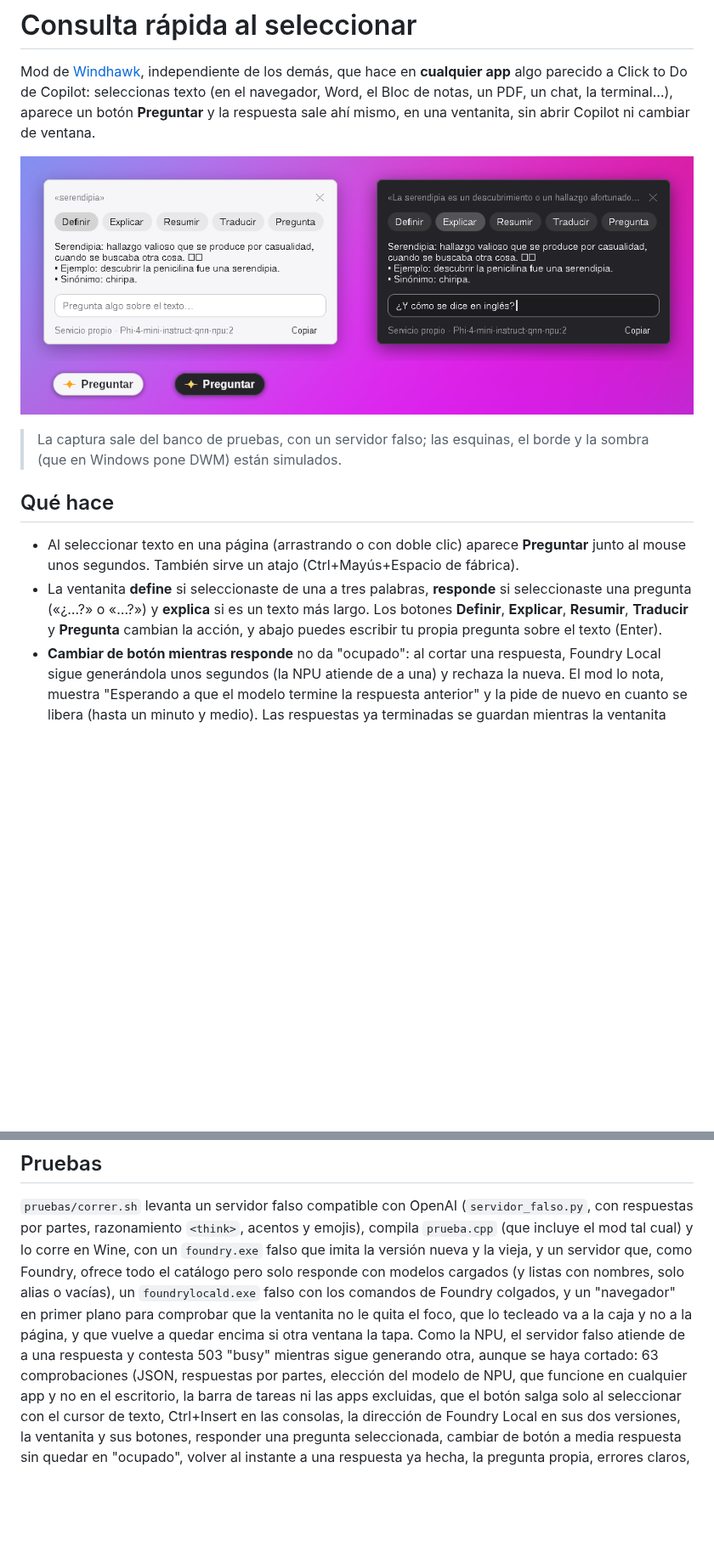
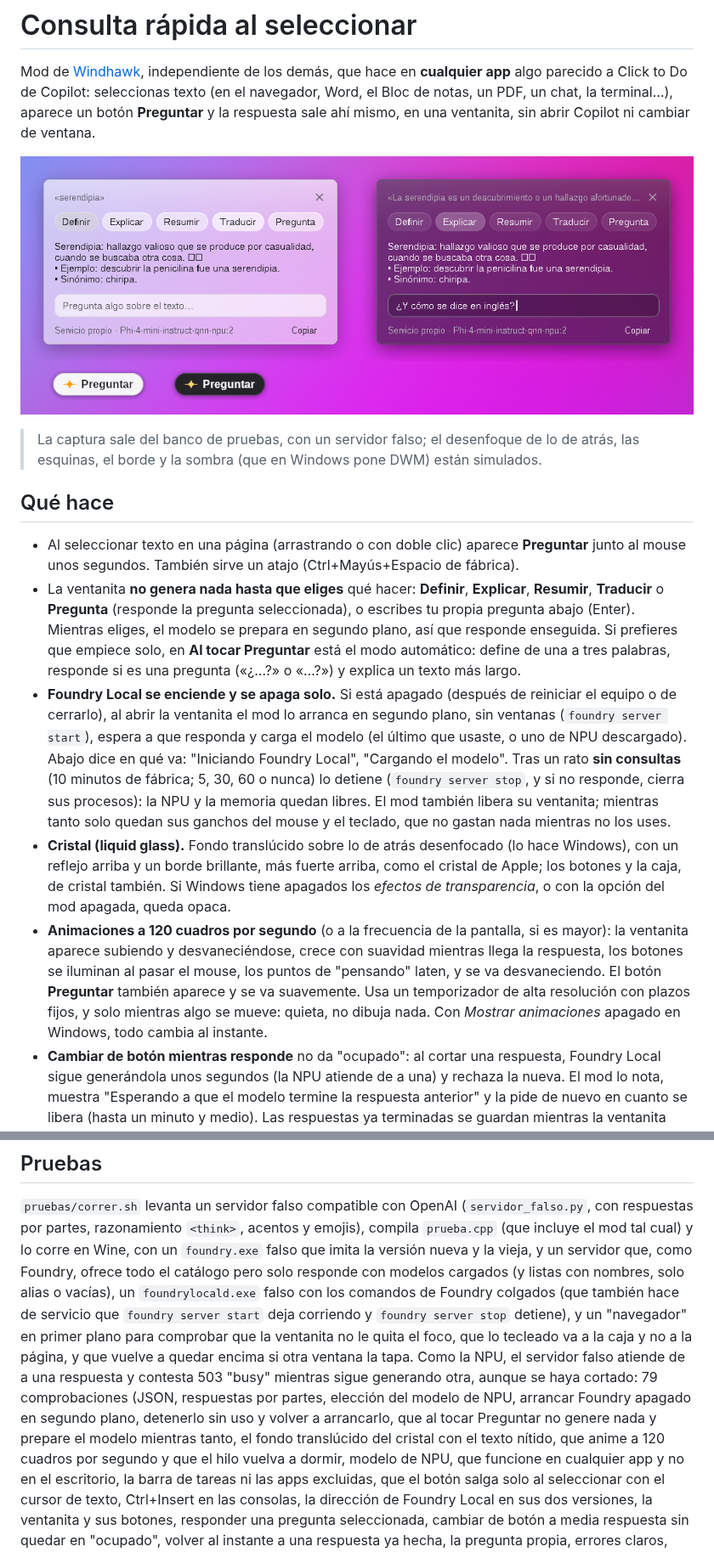
Before and after one commit to Pato2720/dock-estilo-apple, a Markdown page: consulta-rapida/README.md, 2 parts joined by grey strips. Shown at 85% size. Rendered like a GitHub page; pictures changed too: consulta-rapida/captura.png; blank space fills up the shorter version.

```diff
--- a/consulta-rapida/README.md
+++ b/consulta-rapida/README.md
@@ -10,17 +10,43 @@ una ventanita, sin abrir Copilot ni cambiar de ventana.
 
-> La captura sale del banco de pruebas, con un servidor falso; las esquinas,
-> el borde y la sombra (que en Windows pone DWM) están simulados.
+> La captura sale del banco de pruebas, con un servidor falso; el
+> desenfoque de lo de atrás, las esquinas, el borde y la sombra (que en
+> Windows pone DWM) están simulados.
 
 ## Qué hace
 
 - Al seleccionar texto en una página (arrastrando o con doble clic) aparece
   **Preguntar** junto al mouse unos segundos. También sirve un atajo
   (Ctrl+Mayús+Espacio de fábrica).
-- La ventanita **define** si seleccionaste de una a tres palabras,
-  **responde** si seleccionaste una pregunta («¿…?» o «…?») y **explica** si
-  es un texto más largo. Los botones **Definir**, **Explicar**, **Resumir**,
-  **Traducir** y **Pregunta** cambian la acción, y abajo puedes escribir tu
-  propia pregunta sobre el texto (Enter).
+- La ventanita **no genera nada hasta que eliges** qué hacer: **Definir**,
+  **Explicar**, **Resumir**, **Traducir** o **Pregunta** (responde la
+  pregunta seleccionada), o escribes tu propia pregunta abajo (Enter).
+  Mientras eliges, el modelo se prepara en segundo plano, así que responde
+  enseguida. Si prefieres que empiece solo, en **Al tocar Preguntar** está
+  el modo automático: define de una a tres palabras, responde si es una
+  pregunta («¿…?» o «…?») y explica un texto más largo.
+- **Foundry Local se enciende y se apaga solo.** Si está apagado (después de
+  reiniciar el equipo o de cerrarlo), al abrir la ventanita el mod lo
+  arranca en segundo plano, sin ventanas (`foundry server start`), espera a
+  que responda y carga el modelo (el último que usaste, o uno de NPU
+  descargado). Abajo dice en qué va: "Iniciando Foundry Local", "Cargando el
+  modelo". Tras un rato **sin consultas** (10 minutos de fábrica; 5, 30, 60
+  o nunca) lo detiene (`foundry server stop`, y si no responde, cierra sus
+  procesos): la NPU y la memoria quedan libres. El mod también libera su
+  ventanita; mientras tanto solo quedan sus ganchos del mouse y el teclado,
+  que no gastan nada mientras no los uses.
+- **Cristal (liquid glass).** Fondo translúcido sobre lo de atrás
+  desenfocado (lo hace Windows), con un reflejo arriba y un borde brillante,
+  más fuerte arriba, como el cristal de Apple; los botones y la caja, de
+  cristal también. Si Windows tiene apagados los *efectos de transparencia*,
+  o con la opción del mod apagada, queda opaca.
+- **Animaciones a 120 cuadros por segundo** (o a la frecuencia de la
+  pantalla, si es mayor): la ventanita aparece subiendo y desvaneciéndose,
+  crece con suavidad mientras llega la respuesta, los botones se iluminan
+  al pasar el mouse, los puntos de "pensando" laten, y se va desvaneciendo.
+  El botón **Preguntar** también aparece y se va suavemente. Usa un
+  temporizador de alta resolución con plazos fijos, y solo mientras algo se
+  mueve: quieta, no dibuja nada. Con *Mostrar animaciones* apagado en
+  Windows, todo cambia al instante.
 - **Cambiar de botón mientras responde** no da "ocupado": al cortar una
   respuesta, Foundry Local sigue generándola unos segundos (la NPU atiende de
   a una) y rechaza la nueva. El mod lo nota, muestra "Esperando a que el
@@ -135,12 +164,18 @@ acentos y emojis), compila `prueba.cpp` (que incluye el mod tal cual) y lo
 corre en Wine, con un `foundry.exe` falso que imita la versión nueva y la
 vieja, y un servidor que, como Foundry, ofrece todo el catálogo pero solo
 responde con modelos cargados (y listas con nombres, solo alias o vacías),
-un `foundrylocald.exe` falso con los comandos de Foundry colgados, y un
+un `foundrylocald.exe` falso con los comandos de Foundry colgados (que
+también hace de servicio que `foundry server start` deja corriendo y
+`foundry server stop` detiene), y un
 "navegador" en primer plano para comprobar que la ventanita no le quita el
 foco, que lo tecleado va a la caja y no a la página, y que vuelve a quedar
 encima si otra ventana la tapa. Como la NPU, el servidor falso atiende de a
 una respuesta y contesta 503 "busy" mientras sigue generando otra, aunque se
-haya cortado: 63 comprobaciones (JSON, respuestas por partes, elección del
+haya cortado: 79 comprobaciones (JSON, respuestas por partes, elección del
+modelo de NPU, arrancar Foundry apagado en segundo plano, detenerlo sin uso
+y volver a arrancarlo, que al tocar Preguntar no genere nada y prepare el
+modelo mientras tanto, el fondo translúcido del cristal con el texto
+nítido, que anime a 120 cuadros por segundo y que el hilo vuelva a dormir,
 modelo de NPU, que funcione en cualquier app y no en el escritorio, la barra
 de tareas ni las apps excluidas, que el botón salga solo al seleccionar con
 el cursor de texto, Ctrl+Insert en las consolas, la dirección de Foundry Local en sus dos versiones, la ventanita y sus botones, responder una
```
Also changed, not shown: other parts of consulta-rapida/README.md (+10 -7 lines), 5 other files.
